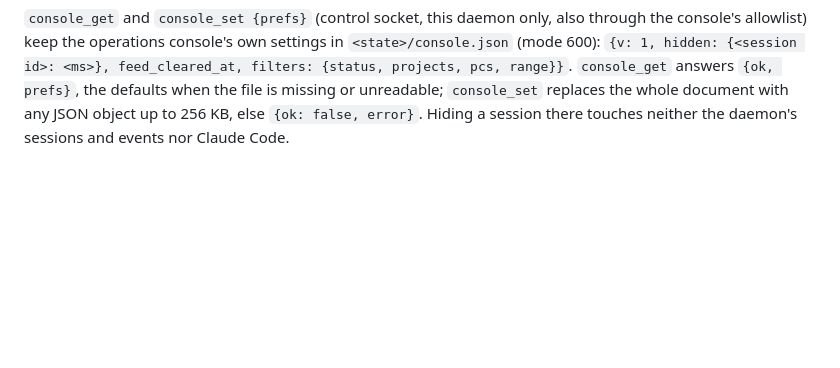
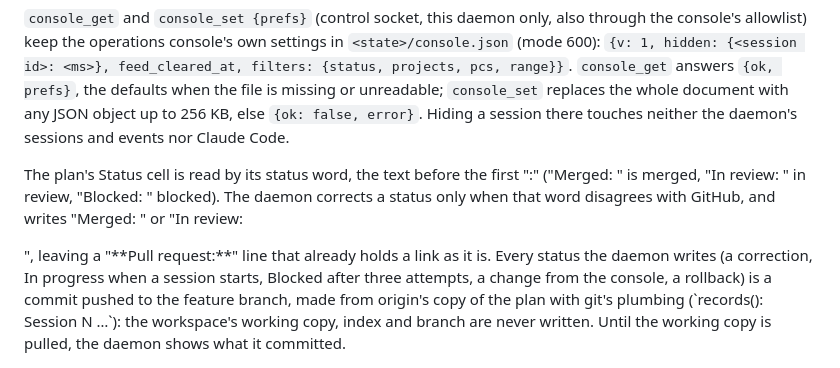
Before and after one commit to xmustafa5/mewo-on-fire, a Markdown page: PROTOCOL.md, the part around the change. GitHub-like rendering; blank space fills up the shorter version.

Commit message:
feat: Enhance plan status handling with improved daemon corrections and commit logic

```diff
--- a/PROTOCOL.md
+++ b/PROTOCOL.md
@@ -1101,3 +1101,15 @@ defaults when the file is missing or unreadable; `console_set` replaces
 the whole document with any JSON object up to 256 KB, else `{ok: false,
 error}`. Hiding a session there touches neither the daemon's sessions
 and events nor Claude Code.
+
+The plan's Status cell is read by its status word, the text before the
+first ":" ("Merged: <link>" is merged, "In review: <link>" in review,
+"Blocked: <reason>" blocked). The daemon corrects a status only when that
+word disagrees with GitHub, and writes "Merged: <link>" or "In review:
+<link>", leaving a "**Pull request:**" line that already holds a link as
+it is. Every status the daemon writes (a correction, In progress when a
+session starts, Blocked after three attempts, a change from the console, a
+rollback) is a commit pushed to the feature branch, made from origin's
+copy of the plan with git's plumbing (`records(<app>): Session N …`): the
+workspace's working copy, index and branch are never written. Until the
+working copy is pulled, the daemon shows what it committed.
```
